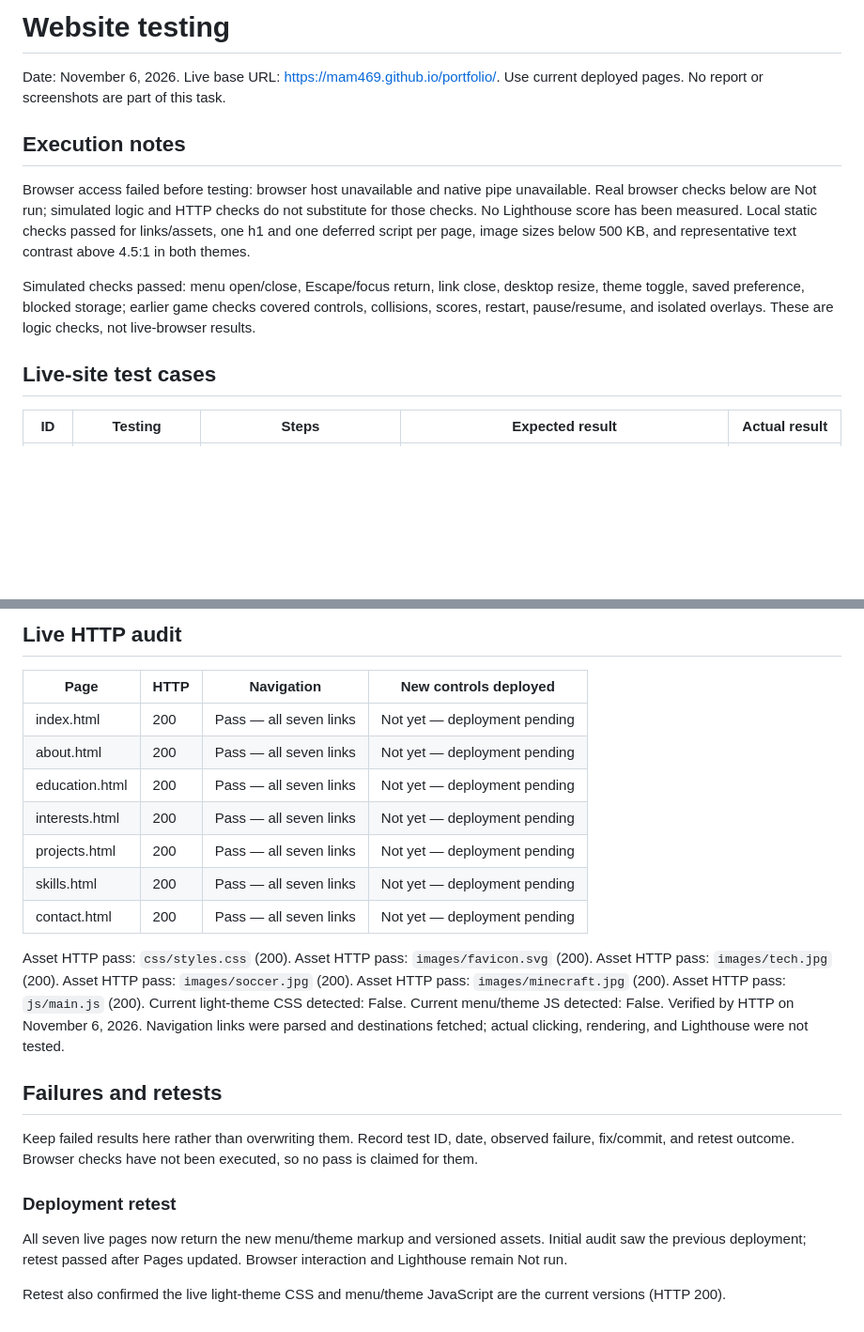
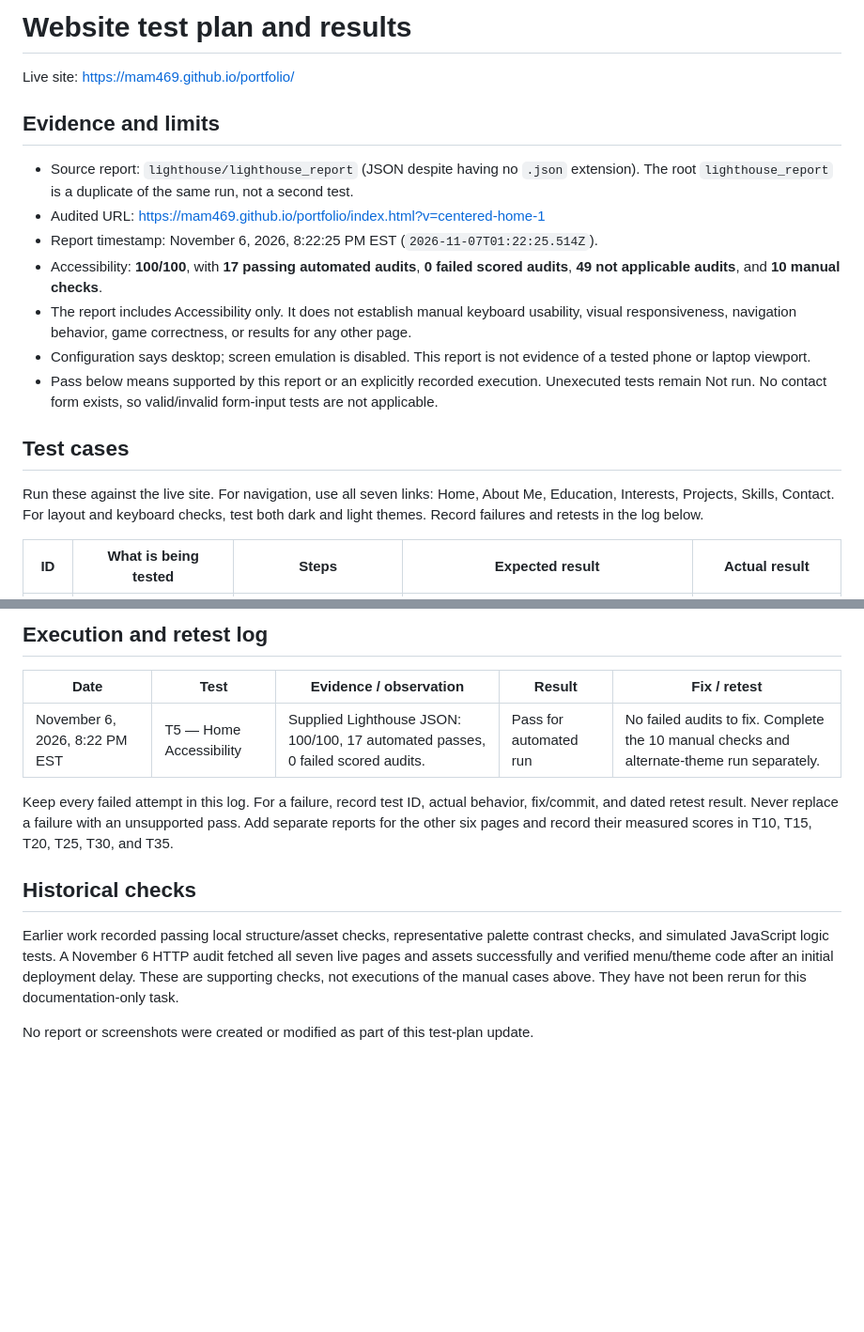
Before and after one commit to mam469/portfolio, a Markdown page: TESTING.md, 2 parts joined by grey strips. Shown at 94% size. Rendered like a GitHub page; blank space fills up the shorter version.

Commit message:
Recreate test plan with measured Home Lighthouse result and full coverage

```diff
--- a/TESTING.md
+++ b/TESTING.md
@@ -1,14 +1,20 @@
-# Website testing
+# Website test plan and results
 
-Date: November 6, 2026. Live base URL: https://mam469.github.io/portfolio/. Use current deployed pages. No report or screenshots are part of this task.
+Live site: https://mam469.github.io/portfolio/
 
-## Execution notes
+## Evidence and limits
 
-Browser access failed before testing: browser host unavailable and native pipe unavailable. Real browser checks below are Not run; simulated logic and HTTP checks do not substitute for those checks. No Lighthouse score has been measured. Local static checks passed for links/assets, one h1 and one deferred script per page, image sizes below 500 KB, and representative text contrast above 4.5:1 in both themes.
+- Source report: `lighthouse/lighthouse_report` (JSON despite having no `.json` extension). The root `lighthouse_report` is a duplicate of the same run, not a second test.
+- Audited URL: https://mam469.github.io/portfolio/index.html?v=centered-home-1
+- Report timestamp: November 6, 2026, 8:22:25 PM EST (`2026-11-07T01:22:25.514Z`).
+- Accessibility: **100/100**, with **17 passing automated audits**, **0 failed scored audits**, **49 not applicable audits**, and **10 manual checks**.
+- The report includes Accessibility only. It does not establish manual keyboard usability, visual responsiveness, navigation behavior, game correctness, or results for any other page.
+- Configuration says desktop; screen emulation is disabled. This report is not evidence of a tested phone or laptop viewport.
+- Pass below means supported by this report or an explicitly recorded execution. Unexecuted tests remain Not run. No contact form exists, so valid/invalid form-input tests are not applicable.
 
-Simulated checks passed: menu open/close, Escape/focus return, link close, desktop resize, theme toggle, saved preference, blocked storage; earlier game checks covered controls, collisions, scores, restart, pause/resume, and isolated overlays. These are logic checks, not live-browser results.
+## Test cases
 
-## Live-site test cases
+Run these against the live site. For navigation, use all seven links: Home, About Me, Education, Interests, Projects, Skills, Contact. For layout and keyboard checks, test both dark and light themes. Record failures and retests in the log below.
 
-| ID | Testing | Steps | Expected result | Actual result |
+| ID | What is being tested | Steps | Expected result | Actual result |
 | --- | --- | --- | --- | --- |
@@ -62,30 +74,14 @@ Simulated checks passed: menu open/close, Escape/focus return, link close, deskt
 
-## Live HTTP audit
+## Execution and retest log
 
-| Page | HTTP | Navigation | New controls deployed |
-| --- | --- | --- | --- |
-| index.html | 200 | Pass — all seven links | Not yet — deployment pending |
-| about.html | 200 | Pass — all seven links | Not yet — deployment pending |
-| education.html | 200 | Pass — all seven links | Not yet — deployment pending |
-| interests.html | 200 | Pass — all seven links | Not yet — deployment pending |
-| projects.html | 200 | Pass — all seven links | Not yet — deployment pending |
-| skills.html | 200 | Pass — all seven links | Not yet — deployment pending |
-| contact.html | 200 | Pass — all seven links | Not yet — deployment pending |
-Asset HTTP pass: `css/styles.css` (200).
-Asset HTTP pass: `images/favicon.svg` (200).
-Asset HTTP pass: `images/tech.jpg` (200).
-Asset HTTP pass: `images/soccer.jpg` (200).
-Asset HTTP pass: `images/minecraft.jpg` (200).
-Asset HTTP pass: `js/main.js` (200).
-Current light-theme CSS detected: False. Current menu/theme JS detected: False.
-Verified by HTTP on November 6, 2026. Navigation links were parsed and destinations fetched; actual clicking, rendering, and Lighthouse were not tested.
+| Date | Test | Evidence / observation | Result | Fix / retest |
+| --- | --- | --- | --- | --- |
+| November 6, 2026, 8:22 PM EST | T5 — Home Accessibility | Supplied Lighthouse JSON: 100/100, 17 automated passes, 0 failed scored audits. | Pass for automated run | No failed audits to fix. Complete the 10 manual checks and alternate-theme run separately. |
 
-## Failures and retests
+Keep every failed attempt in this log. For a failure, record test ID, actual behavior, fix/commit, and dated retest result. Never replace a failure with an unsupported pass. Add separate reports for the other six pages and record their measured scores in T10, T15, T20, T25, T30, and T35.
 
-Keep failed results here rather than overwriting them. Record test ID, date, observed failure, fix/commit, and retest outcome. Browser checks have not been executed, so no pass is claimed for them.
+## Historical checks
 
-### Deployment retest
+Earlier work recorded passing local structure/asset checks, representative palette contrast checks, and simulated JavaScript logic tests. A November 6 HTTP audit fetched all seven live pages and assets successfully and verified menu/theme code after an initial deployment delay. These are supporting checks, not executions of the manual cases above. They have not been rerun for this documentation-only task.
 
-All seven live pages now return the new menu/theme markup and versioned assets. Initial audit saw the previous deployment; retest passed after Pages updated. Browser interaction and Lighthouse remain Not run.
-
-Retest also confirmed the live light-theme CSS and menu/theme JavaScript are the current versions (HTTP 200).
+No report or screenshots were created or modified as part of this test-plan update.
```
Also changed, not shown: other parts of TESTING.md (+53 -47 lines).
